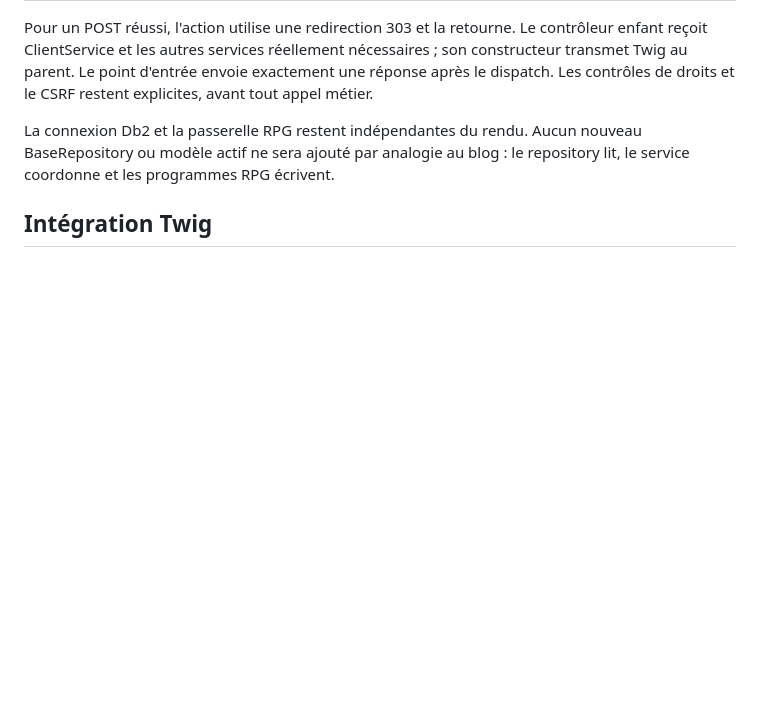
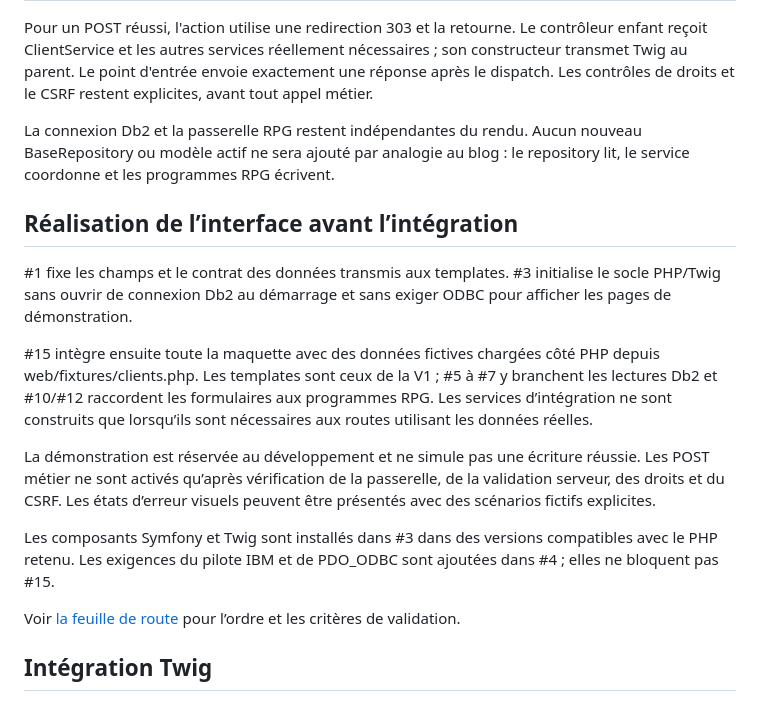
Before and after one commit to Axel92290/Annuaire-client, a Markdown page: docs/architecture-web.md, the part around the change. Drawn GitHub-style; blank space fills up the shorter version.

Commit message:
docs: organiser la réalisation de l’interface avant Db2 et RPG

```diff
--- a/docs/architecture-web.md
+++ b/docs/architecture-web.md
@@ -61,6 +61,18 @@ La connexion Db2 et la passerelle RPG restent indépendantes du rendu.
 Aucun nouveau BaseRepository ou modèle actif ne sera ajouté par analogie au blog :
 le repository lit, le service coordonne et les programmes RPG écrivent.
 
+## Réalisation de l’interface avant l’intégration
+
+#1 fixe les champs et le contrat des données transmis aux templates. #3 initialise le socle PHP/Twig sans ouvrir de connexion Db2 au démarrage et sans exiger ODBC pour afficher les pages de démonstration.
+
+#15 intègre ensuite toute la maquette avec des données fictives chargées côté PHP depuis web/fixtures/clients.php. Les templates sont ceux de la V1 ; #5 à #7 y branchent les lectures Db2 et #10/#12 raccordent les formulaires aux programmes RPG. Les services d’intégration ne sont construits que lorsqu’ils sont nécessaires aux routes utilisant les données réelles.
+
+La démonstration est réservée au développement et ne simule pas une écriture réussie. Les POST métier ne sont activés qu’après vérification de la passerelle, de la validation serveur, des droits et du CSRF. Les états d’erreur visuels peuvent être présentés avec des scénarios fictifs explicites.
+
+Les composants Symfony et Twig sont installés dans #3 dans des versions compatibles avec le PHP retenu. Les exigences du pilote IBM et de PDO_ODBC sont ajoutées dans #4 ; elles ne bloquent pas #15.
+
+Voir [la feuille de route](roadmap.md) pour l’ordre et les critères de validation.
+
 ## Intégration Twig
 
 Ajouter twig/twig avec Composer, dans une version compatible avec PHP.
```
